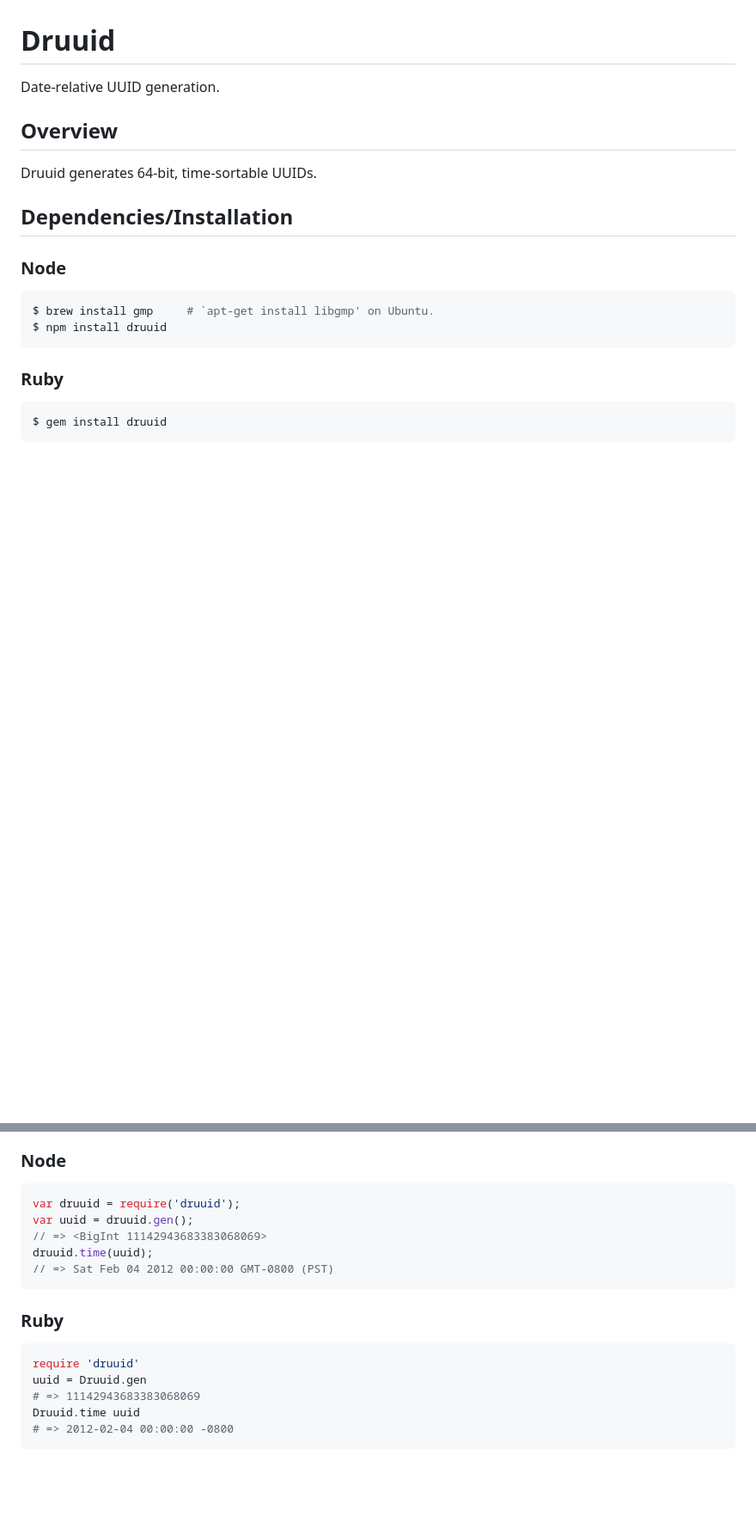
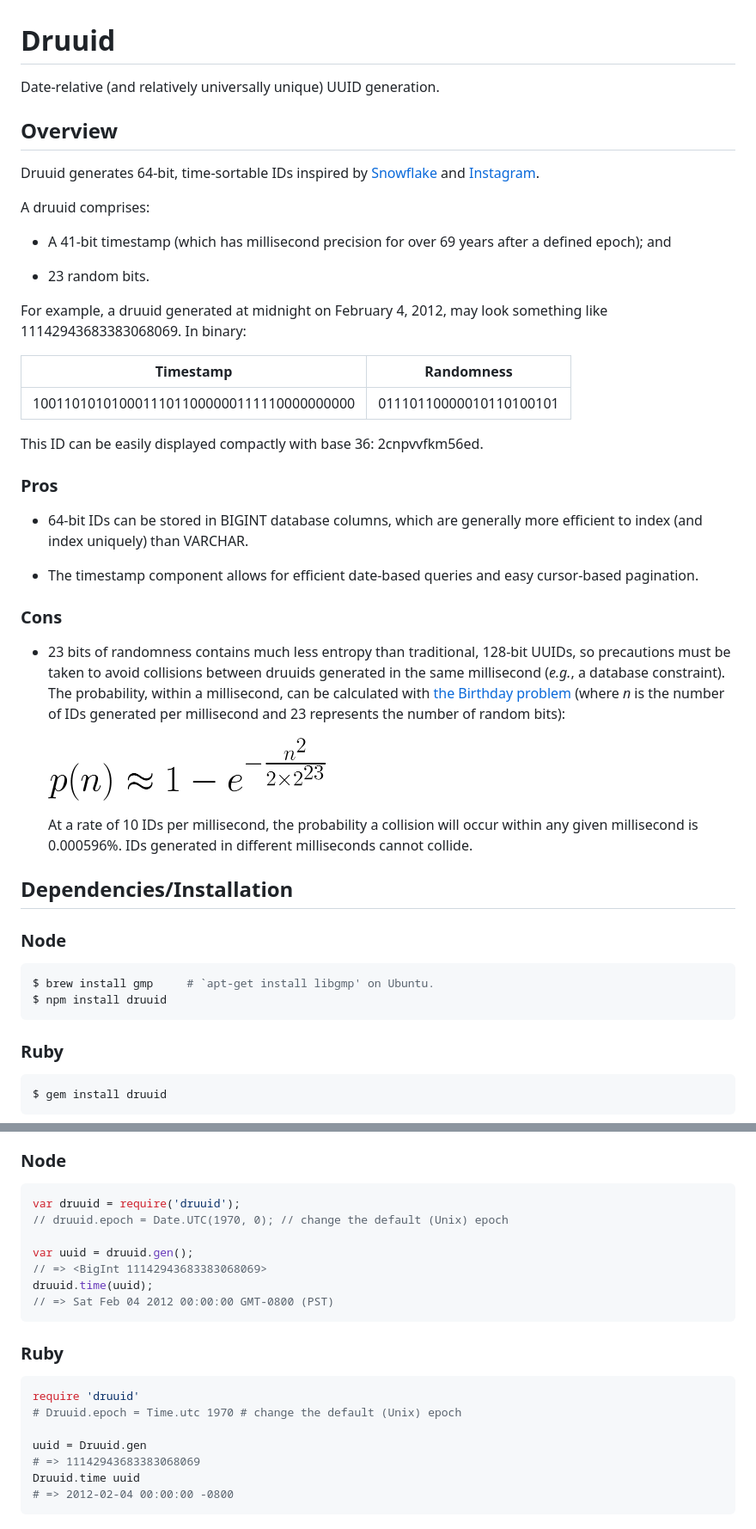
Before and after one commit to recurly/druuid, a Markdown page: README.markdown, 2 parts joined by grey strips. Shown at 86% size. Drawn GitHub-style; pictures changed too: doc/probability.png (added); blank space fills up the shorter version.

Commit message:
Improve project overview
It seems relatively important to begin expanding on just what a druuid
is and what precautions should be taken when using the project.

Signed-off-by: Stephen Celis <stephen@stephencelis.com>

````diff
--- a/README.markdown
+++ b/README.markdown
@@ -1,8 +1,57 @@
 # Druuid
 
-Date-relative UUID generation.
+Date-relative (and relatively universally unique) UUID generation.
 
 
 ## Overview
 
-Druuid generates 64-bit, time-sortable UUIDs.
+Druuid generates 64-bit, time-sortable IDs inspired by [Snowflake][1]
+and [Instagram][2].
+
+[1]: https://github.com/twitter/snowflake
+[2]: http://www.tumblr.com/ZElL-wA6vd-t
+
+
+A druuid comprises:
+
+- A 41-bit timestamp (which has millisecond precision for over 69 years
+  after a defined epoch); and
+
+- 23 random bits.
+
+
+For example, a druuid generated at midnight on February 4, 2012, may
+look something like 11142943683383068069. In binary:
+
+| Timestamp                                 | Randomness              |
+|-------------------------------------------|-------------------------|
+| 10011010101000111011000000111110000000000 | 01110110000010110100101 |
+
+This ID can be easily displayed compactly with base 36: 2cnpvvfkm56ed.
+
+
+### Pros
+
+- 64-bit IDs can be stored in BIGINT database columns, which are
+  generally more efficient to index (and index uniquely) than VARCHAR.
+
+- The timestamp component allows for efficient date-based queries and
+  easy cursor-based pagination.
+
+
+### Cons
+
+- 23 bits of randomness contains much less entropy than traditional,
+  128-bit UUIDs, so precautions must be taken to avoid collisions
+  between druuids generated in the same millisecond (<i>e.g.</i>, a
+  database constraint). The probability, within a millisecond, can be
+  calculated with [the Birthday problem][3] (where <i>n</i> is the
+  number of IDs generated per millisecond and 23 represents the number
+  of random bits):
+
+  <img src='doc/probability.png' alt='p(n)≈1-e^(-(n^2)/(2*2^23))' height='72' width='323'/>
+
+  At a rate of 10 IDs per millisecond, the probability a collision will
+  occur within any given millisecond is 0.000596%. IDs generated in
+  different milliseconds cannot collide.
+
@@ -30,6 +80,8 @@ $ gem install druuid
 
 ``` javascript
 var druuid = require('druuid');
+// druuid.epoch = Date.UTC(1970, 0); // change the default (Unix) epoch
+
 var uuid = druuid.gen();
 // => <BigInt 11142943683383068069>
 druuid.time(uuid);
@@ -40,6 +92,8 @@ druuid.time(uuid);
 
 ``` ruby
 require 'druuid'
+# Druuid.epoch = Time.utc 1970 # change the default (Unix) epoch
+
 uuid = Druuid.gen
 # => 11142943683383068069
 Druuid.time uuid
````
Also changed, not shown: other parts of README.markdown (+1 -0 lines).
